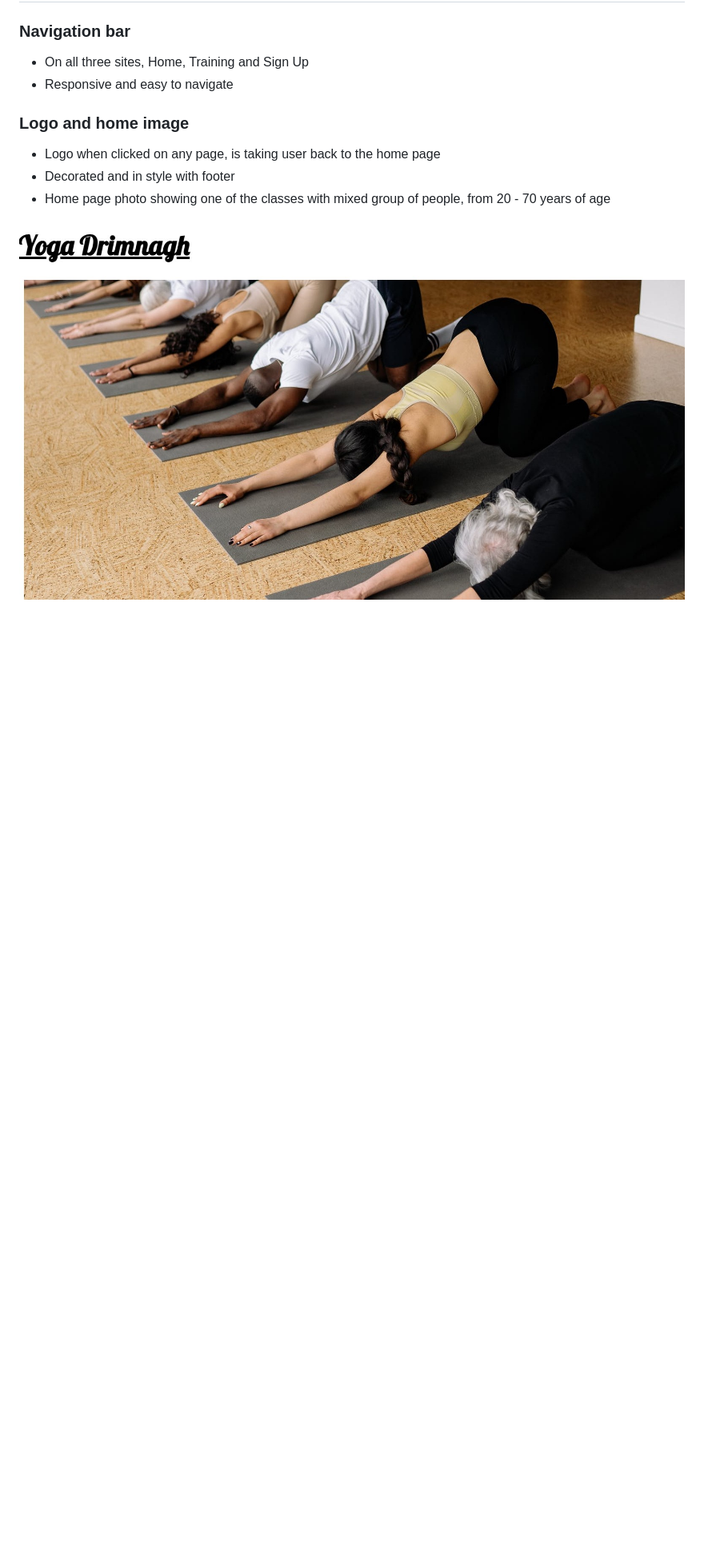
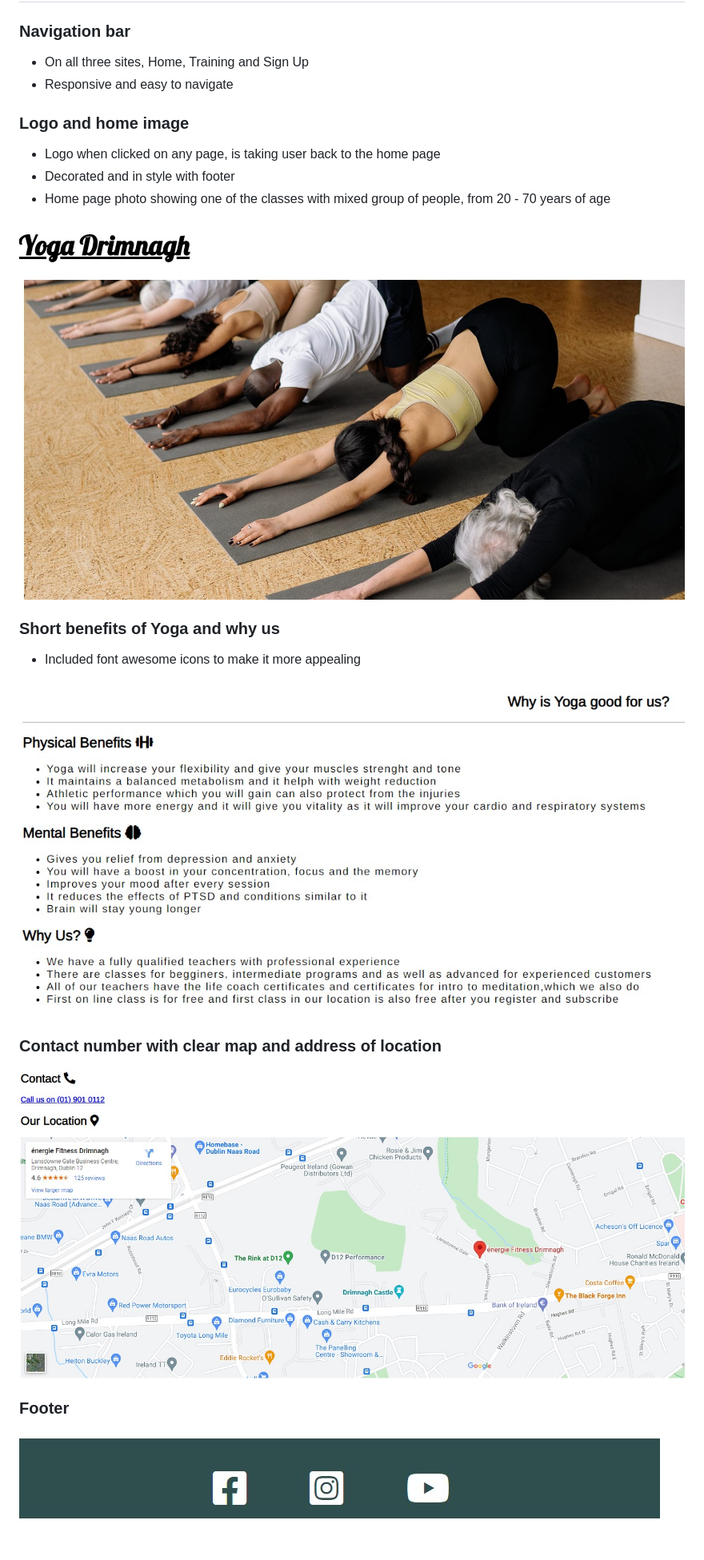
Before and after one commit to denii88/yoga-drimnagh, a Markdown page: README.md, the part around the change. Shown: that part at 80% size. Drawn GitHub-style; pictures changed too: docs/benefits.jpg (added), docs/footer.jpg (added), docs/map.jpg (added); blank space fills up the shorter version.

Commit message:
Add photos for benefits,map and footer

```diff
--- a/README.md
+++ b/README.md
@@ -66,3 +66,17 @@
 - Home page photo showing one of the classes with mixed group of people, from 20 - 70 years of age
 
 ![Screenshot of logo with home photo](docs/homepage-image.jpg)
+
+### Short benefits of Yoga and why us
+
+- Included font awesome icons to make it more appealing
+
+![Screenshot of benefits with icons](docs/benefits.jpg)
+
+### Contact number with clear map and address of location
+
+![Screenshot of map and contact number](docs/map.jpg)
+
+### Footer
+
+![Screenshot of the footer](docs/footer.jpg)
```
